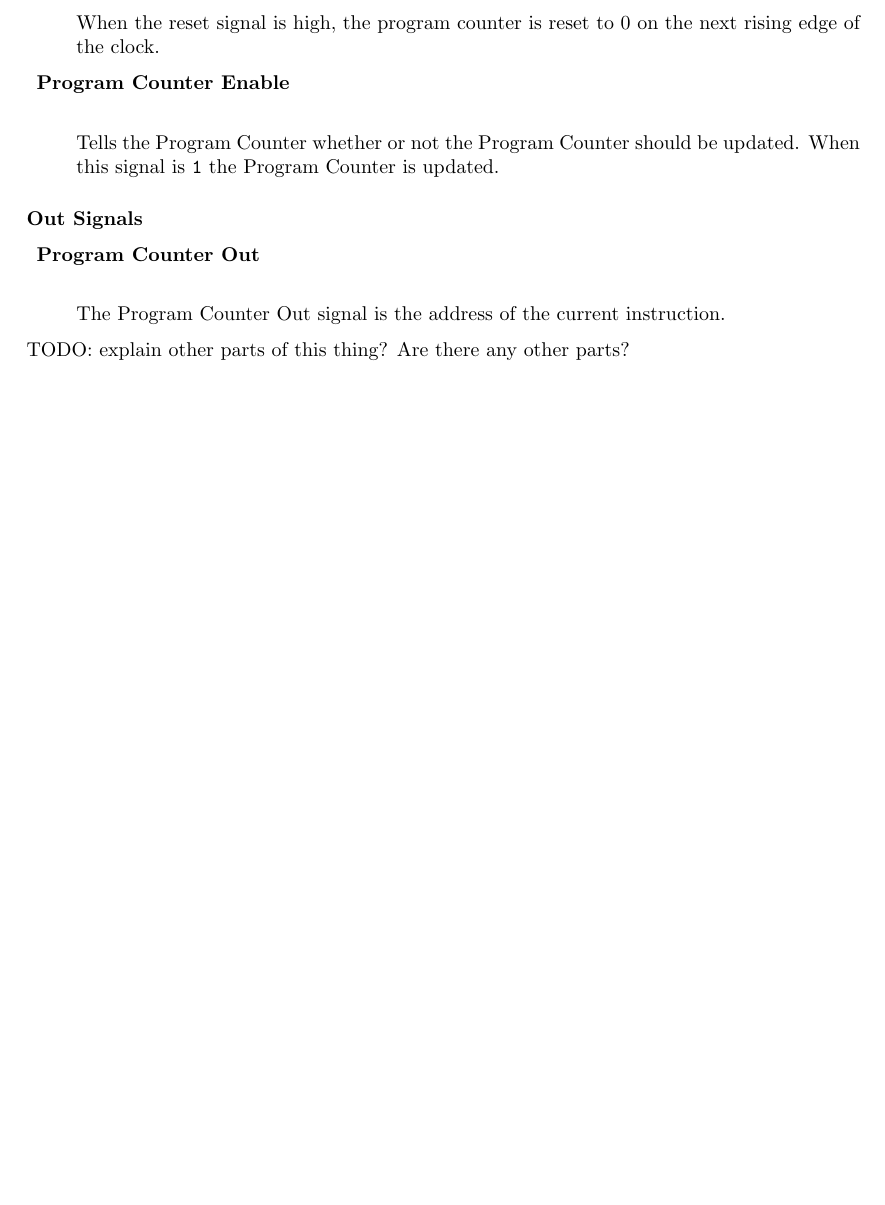
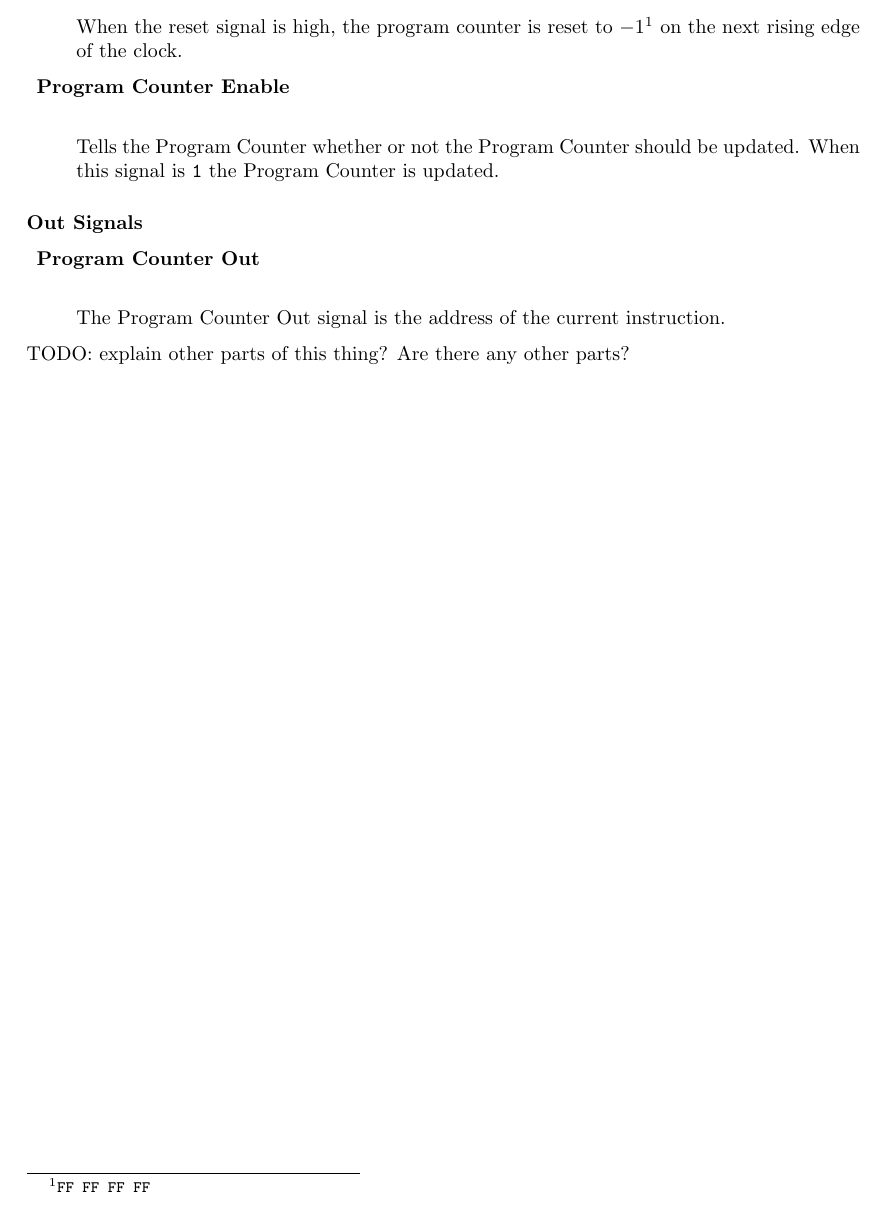
Before and after one commit to dmkons/reports, a LaTeX thesis (01/report.tex, which reads 01/solution/solution-architecture/program-counter-circuit.tex): part of page 19 of 34, cut at the place of the change, the shorter picture padded with empty space. Compiled offline with pdfLaTeX.

Commit message:
forgot something

```diff
--- a/01/solution/solution-architecture/program-counter-circuit.tex
+++ b/01/solution/solution-architecture/program-counter-circuit.tex
@@ -35,7 +35,7 @@ The Program Counter's next value.
 
 \item{\textbf{Reset}} \\
 
-When the reset signal is high, the program counter is reset to 0 on the next rising edge of the clock.
+When the reset signal is high, the program counter is reset to $-1$\footnote{\texttt{FF FF FF FF}} on the next rising edge of the clock.
 
 \item{\textbf{Program Counter Enable}} \\
 
```
